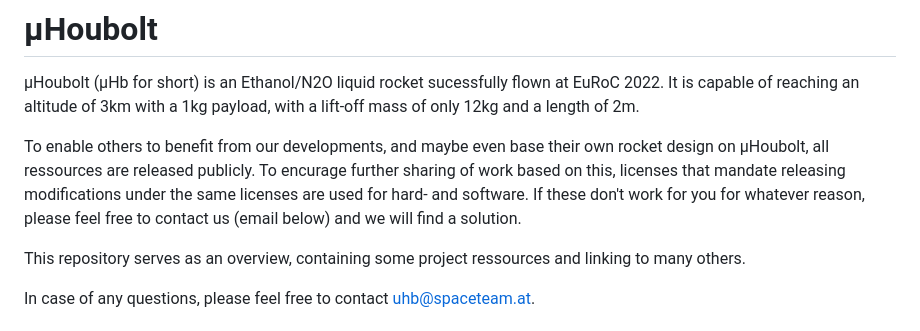
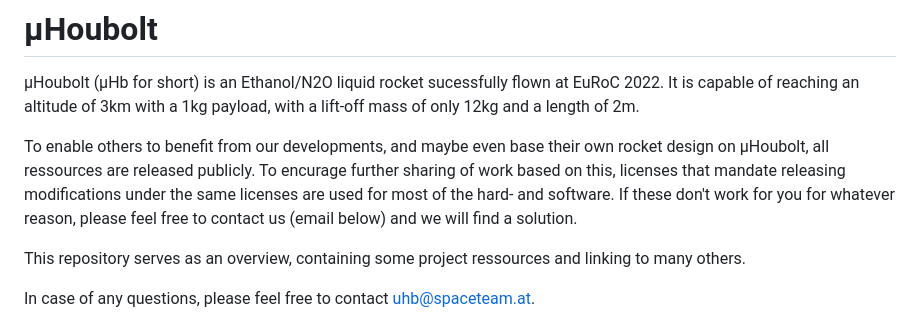
Before and after one commit to SpaceTeam/uHoubolt, a Markdown page: README.md, the part around the change. Drawn GitHub-style.

```diff
--- a/README.md
+++ b/README.md
@@ -2,7 +2,7 @@
 µHoubolt (µHb for short) is an Ethanol/N2O liquid rocket sucessfully flown at EuRoC 2022. It is capable of reaching an altitude of 3km with a 1kg payload, with a lift-off mass of only 12kg and a length of 2m.
 
 To enable others to benefit from our developments, and maybe even base their own rocket design on µHoubolt, all ressources are released publicly.
-To encurage further sharing of work based on this, licenses that mandate releasing modifications under the same licenses are used for hard- and software. If these don't work for you for whatever reason, please feel free to contact us (email below) and we will find a solution.
+To encurage further sharing of work based on this, licenses that mandate releasing modifications under the same licenses are used for most of the hard- and software. If these don't work for you for whatever reason, please feel free to contact us (email below) and we will find a solution.
 
 This repository serves as an overview, containing some project ressources and linking to many others.
 
```
